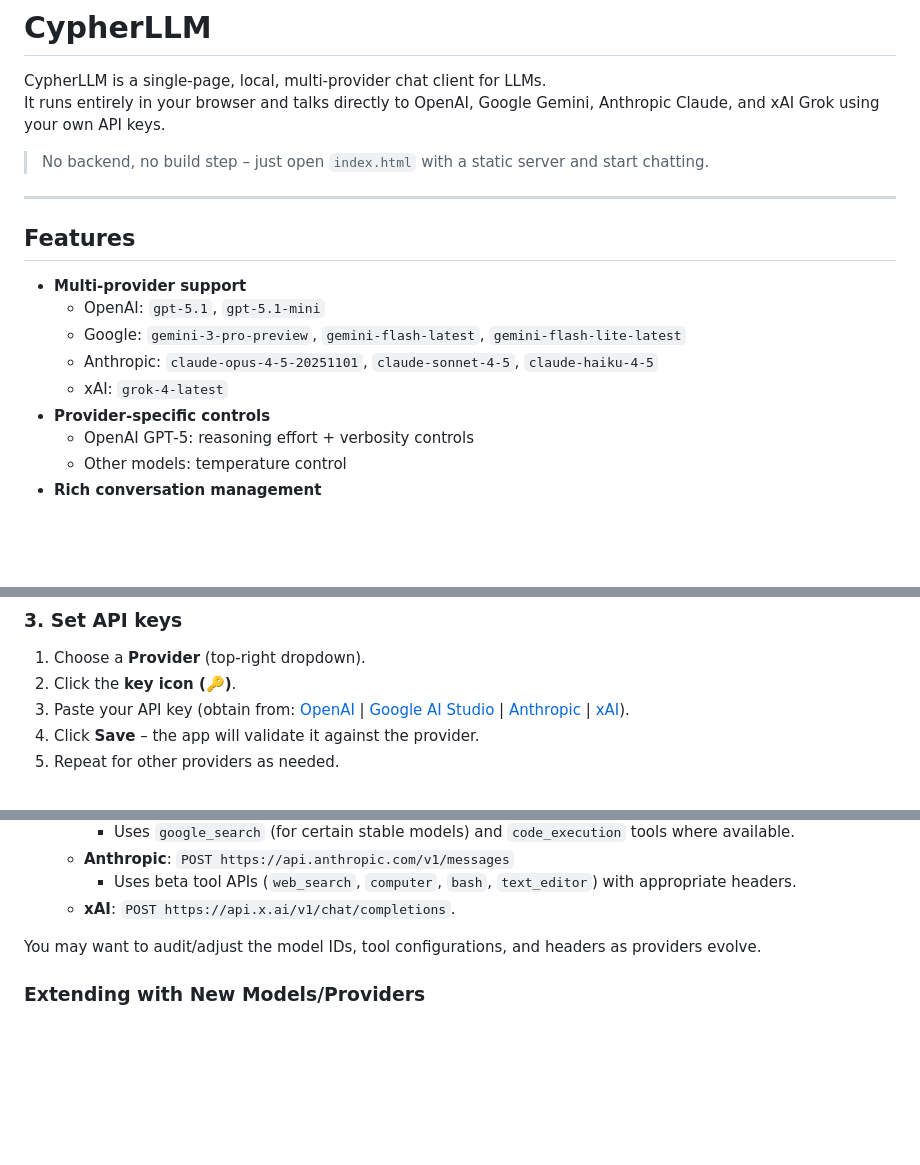
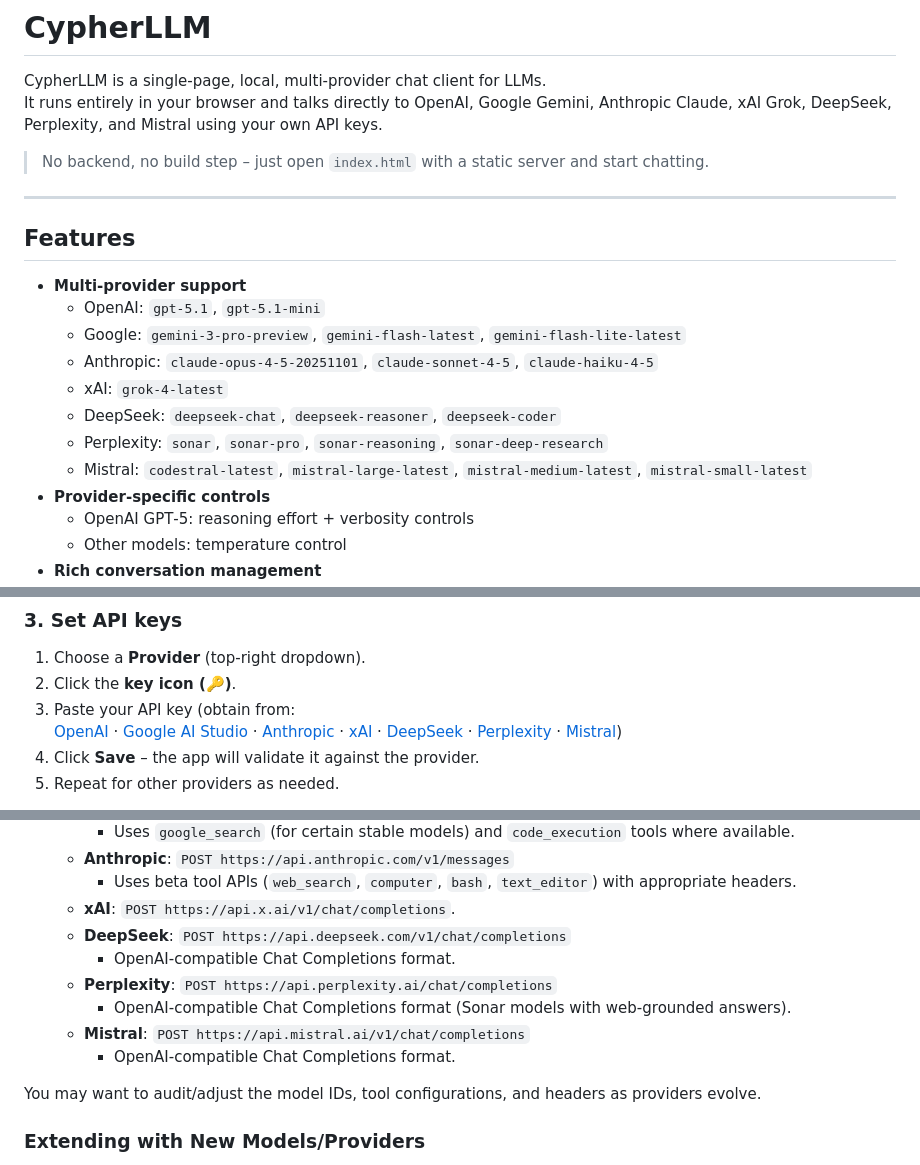
Before and after one commit to HaakonEidemHaakstad/CypherLLM, a Markdown page: README.md, 3 parts joined by grey strips. GitHub-like rendering; blank space fills up the shorter version.

Commit message:
Update README with new providers and API key info

```diff
--- a/README.md
+++ b/README.md
@@ -1,7 +1,7 @@
 # CypherLLM
 
 CypherLLM is a single‑page, local, multi‑provider chat client for LLMs.
-It runs entirely in your browser and talks directly to OpenAI, Google Gemini, Anthropic Claude, and xAI Grok using your own API keys.
+It runs entirely in your browser and talks directly to OpenAI, Google Gemini, Anthropic Claude, xAI Grok, DeepSeek, Perplexity, and Mistral using your own API keys.
 
 > No backend, no build step – just open `index.html` with a static server and start chatting.
 
@@ -14,6 +14,9 @@ It runs entirely in your browser and talks directly to OpenAI, Google Gemini, An
   - Google: `gemini-3-pro-preview`, `gemini-flash-latest`, `gemini-flash-lite-latest`
   - Anthropic: `claude-opus-4-5-20251101`, `claude-sonnet-4-5`, `claude-haiku-4-5`
   - xAI: `grok-4-latest`
+  - DeepSeek: `deepseek-chat`, `deepseek-reasoner`, `deepseek-coder`
+  - Perplexity: `sonar`, `sonar-pro`, `sonar-reasoning`, `sonar-deep-research`
+  - Mistral: `codestral-latest`, `mistral-large-latest`, `mistral-medium-latest`, `mistral-small-latest`
 - **Provider‑specific controls**
   - OpenAI GPT‑5: reasoning effort + verbosity controls
   - Other models: temperature control
@@ -96,7 +99,14 @@ in a modern browser (Chrome/Edge/Firefox).
 
 1. Choose a **Provider** (top‑right dropdown).
 2. Click the **key icon (🔑)**.
-3. Paste your API key (obtain from: [OpenAI](https://platform.openai.com/account/api-keys) | [Google AI Studio](https://aistudio.google.com/app/apikey) | [Anthropic](https://console.anthropic.com/settings/keys) | [xAI](https://console.x.ai/settings)).
+3. Paste your API key (obtain from:
+   [OpenAI](https://platform.openai.com/account/api-keys) ·
+   [Google AI Studio](https://aistudio.google.com/app/apikey) ·
+   [Anthropic](https://console.anthropic.com/settings/keys) ·
+   [xAI](https://console.x.ai) ·
+   [DeepSeek](https://platform.deepseek.com) ·
+   [Perplexity](https://www.perplexity.ai/settings/api) ·
+   [Mistral](https://console.mistral.ai/))
 4. Click **Save** – the app will validate it against the provider.
 5. Repeat for other providers as needed.
 
@@ -200,6 +210,12 @@ Pinned pairs are always sent, regardless of the context limit.
   - **Anthropic**: `POST https://api.anthropic.com/v1/messages`
     - Uses beta tool APIs (`web_search`, `computer`, `bash`, `text_editor`) with appropriate headers.
   - **xAI**: `POST https://api.x.ai/v1/chat/completions`.
+  - **DeepSeek**: `POST https://api.deepseek.com/v1/chat/completions`
+    - OpenAI‑compatible Chat Completions format.
+  - **Perplexity**: `POST https://api.perplexity.ai/chat/completions`
+    - OpenAI‑compatible Chat Completions format (Sonar models with web‑grounded answers).
+  - **Mistral**: `POST https://api.mistral.ai/v1/chat/completions`
+    - OpenAI‑compatible Chat Completions format.
 
 You may want to audit/adjust the model IDs, tool configurations, and headers as providers evolve.
 
```
